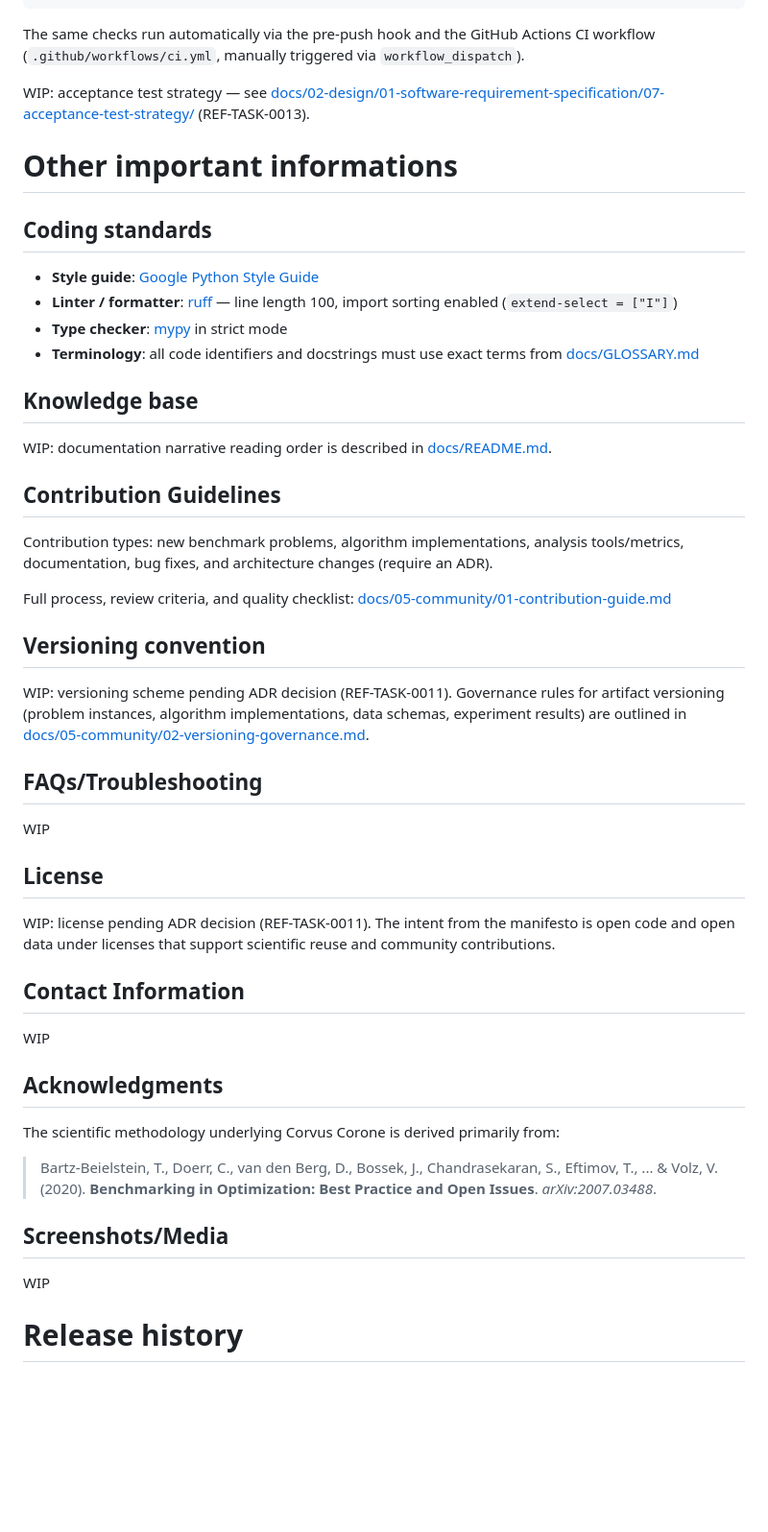
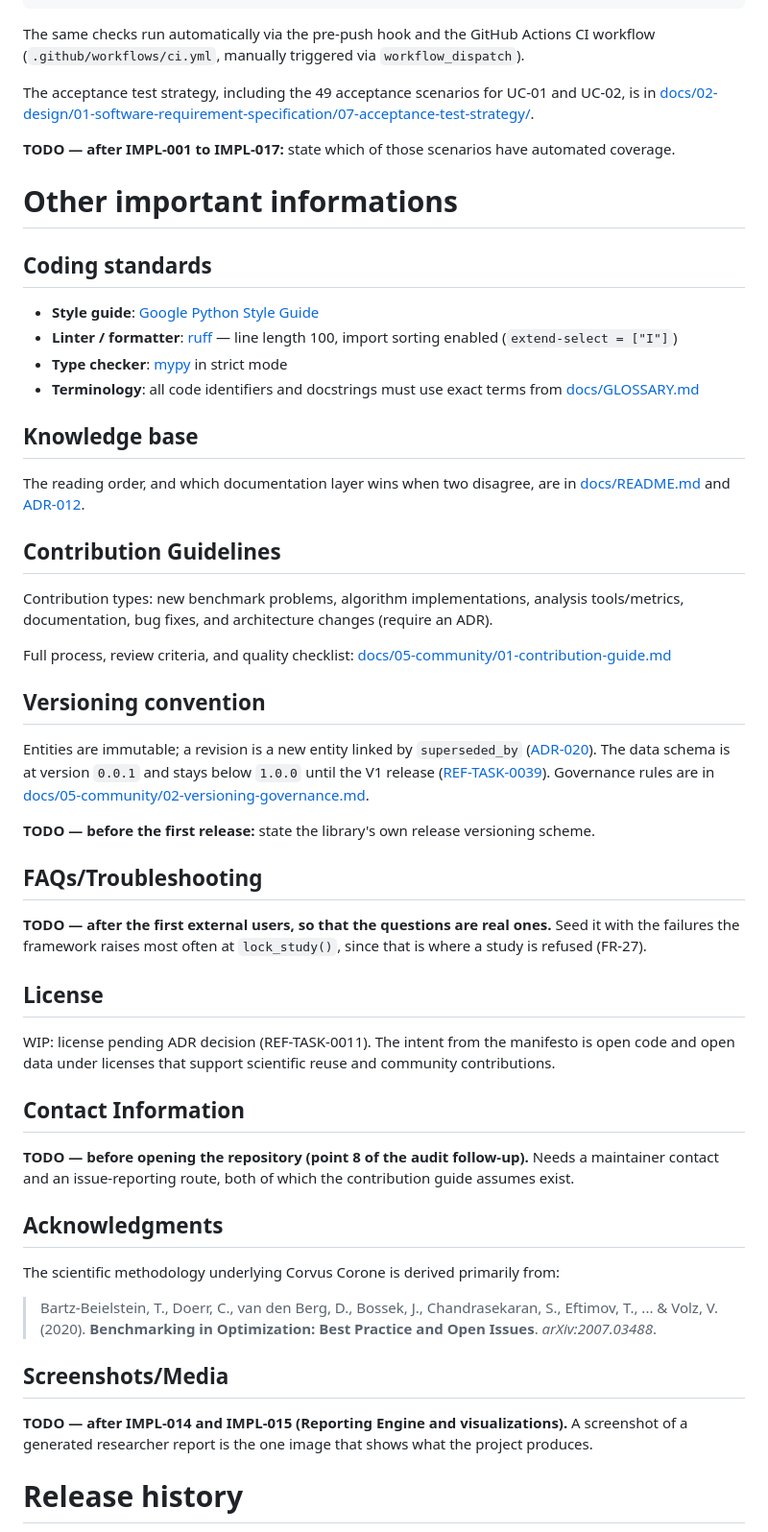
Before and after one commit to jedrzejpolaczek/aviarium.corvidae.corvus_corone, a Markdown page: README.md, the part around one of its changes. Shown at 96% size. Rendered like a GitHub page; blank space fills up the shorter version.

```diff
--- a/README.md
+++ b/README.md
@@ -233,7 +194,10 @@ uv run pytest packages/corvus-corone-pilot/tests
 
 The same checks run automatically via the pre-push hook and the GitHub Actions CI workflow (`.github/workflows/ci.yml`, manually triggered via `workflow_dispatch`).
 
-WIP: acceptance test strategy — see [docs/02-design/01-software-requirement-specification/07-acceptance-test-strategy/](docs/02-design/01-software-requirement-specification/07-acceptance-test-strategy/) (REF-TASK-0013).
+The acceptance test strategy, including the 49 acceptance scenarios for UC-01 and UC-02, is in
+[docs/02-design/01-software-requirement-specification/07-acceptance-test-strategy/](docs/02-design/01-software-requirement-specification/07-acceptance-test-strategy/).
+
+**TODO — after IMPL-001 to IMPL-017:** state which of those scenarios have automated coverage.
 
 # Other important informations
 
@@ -246,7 +210,8 @@ WIP: acceptance test strategy — see [docs/02-design/01-software-requirement-sp
 
 ## Knowledge base
 
-WIP: documentation narrative reading order is described in [docs/README.md](docs/README.md).
+The reading order, and which documentation layer wins when two disagree, are in
+[docs/README.md](docs/README.md) and [ADR-012](docs/02-design/02-architecture/01-adr/adr-012-documentation-layer-normativity.md).
 
 ## Contribution Guidelines
 
@@ -256,11 +221,19 @@ Full process, review criteria, and quality checklist: [docs/05-community/01-cont
 
 ## Versioning convention
 
-WIP: versioning scheme pending ADR decision (REF-TASK-0011). Governance rules for artifact versioning (problem instances, algorithm implementations, data schemas, experiment results) are outlined in [docs/05-community/02-versioning-governance.md](docs/05-community/02-versioning-governance.md).
+Entities are immutable; a revision is a new entity linked by `superseded_by`
+([ADR-020](docs/02-design/02-architecture/01-adr/adr-020-entity-versioning-immutable-entities.md)).
+The data schema is at version `0.0.1` and stays below `1.0.0` until the V1 release
+([REF-TASK-0039](docs/ROADMAP.md)). Governance rules are in
+[docs/05-community/02-versioning-governance.md](docs/05-community/02-versioning-governance.md).
+
+**TODO — before the first release:** state the library's own release versioning scheme.
 
 ## FAQs/Troubleshooting
 
-WIP
+**TODO — after the first external users, so that the questions are real ones.** Seed it with
+the failures the framework raises most often at `lock_study()`, since that is where a study is
+refused (FR-27).
 
 ## License
 
@@ -268,7 +241,8 @@ WIP: license pending ADR decision (REF-TASK-0011). The intent from the manifesto
 
 ## Contact Information
 
-WIP
+**TODO — before opening the repository (point 8 of the audit follow-up).** Needs a maintainer
+contact and an issue-reporting route, both of which the contribution guide assumes exist.
 
 ## Acknowledgments
 
@@ -278,7 +252,8 @@ The scientific methodology underlying Corvus Corone is derived primarily from:
 
 ## Screenshots/Media
 
-WIP
+**TODO — after IMPL-014 and IMPL-015 (Reporting Engine and visualizations).** A screenshot of a
+generated researcher report is the one image that shows what the project produces.
 
 # Release history
 
```
Also changed, not shown: other parts of README.md (+32 -71 lines).
